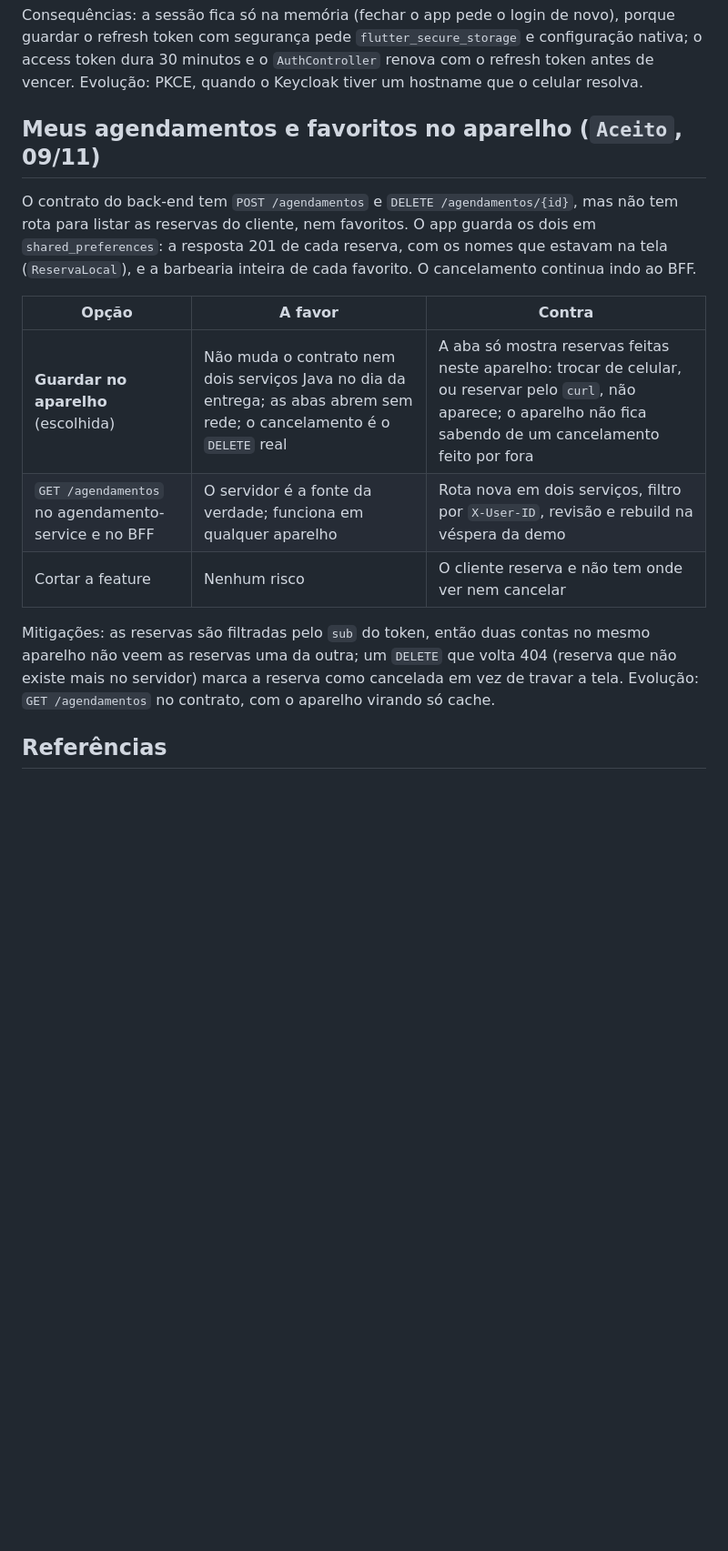
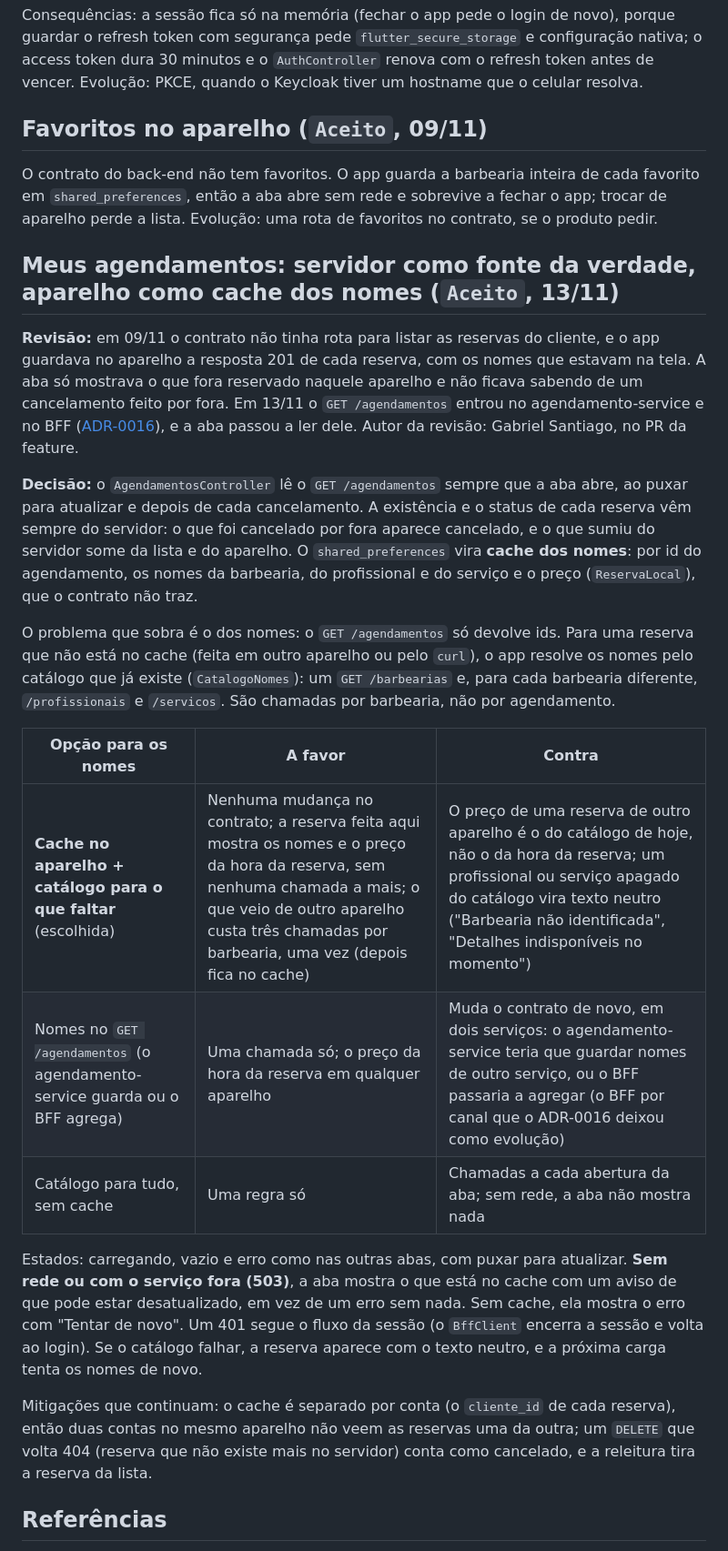
Before and after one commit to Allainn/barbearia-multiplataforma, a Markdown page: apps/barberhub-app/ADR.md, the part around one of its changes. Shown at 91% size. Drawn GitHub-style; blank space fills up the shorter version.

```diff
--- a/apps/barberhub-app/ADR.md
+++ b/apps/barberhub-app/ADR.md
@@ -67,17 +67,27 @@ O app pede o token direto ao Keycloak (`lib/data/auth_repository.dart`), com o c
 
 Consequências: a sessão fica só na memória (fechar o app pede o login de novo), porque guardar o refresh token com segurança pede `flutter_secure_storage` e configuração nativa; o access token dura 30 minutos e o `AuthController` renova com o refresh token antes de vencer. Evolução: PKCE, quando o Keycloak tiver um hostname que o celular resolva.
 
-## Meus agendamentos e favoritos no aparelho (`Aceito`, 09/11)
+## Favoritos no aparelho (`Aceito`, 09/11)
 
-O contrato do back-end tem `POST /agendamentos` e `DELETE /agendamentos/{id}`, mas não tem rota para listar as reservas do cliente, nem favoritos. O app guarda os dois em `shared_preferences`: a resposta 201 de cada reserva, com os nomes que estavam na tela (`ReservaLocal`), e a barbearia inteira de cada favorito. O cancelamento continua indo ao BFF.
+O contrato do back-end não tem favoritos. O app guarda a barbearia inteira de cada favorito em `shared_preferences`, então a aba abre sem rede e sobrevive a fechar o app; trocar de aparelho perde a lista. Evolução: uma rota de favoritos no contrato, se o produto pedir.
 
-| Opção | A favor | Contra |
+## Meus agendamentos: servidor como fonte da verdade, aparelho como cache dos nomes (`Aceito`, 13/11)
+
+**Revisão:** em 09/11 o contrato não tinha rota para listar as reservas do cliente, e o app guardava no aparelho a resposta 201 de cada reserva, com os nomes que estavam na tela. A aba só mostrava o que fora reservado naquele aparelho e não ficava sabendo de um cancelamento feito por fora. Em 13/11 o `GET /agendamentos` entrou no agendamento-service e no BFF ([ADR-0016](../../docs/adr/0016-app-mobile-flutter.md)), e a aba passou a ler dele. Autor da revisão: Gabriel Santiago, no PR da feature.
+
+**Decisão:** o `AgendamentosController` lê o `GET /agendamentos` sempre que a aba abre, ao puxar para atualizar e depois de cada cancelamento. A existência e o status de cada reserva vêm sempre do servidor: o que foi cancelado por fora aparece cancelado, e o que sumiu do servidor some da lista e do aparelho. O `shared_preferences` vira **cache dos nomes**: por id do agendamento, os nomes da barbearia, do profissional e do serviço e o preço (`ReservaLocal`), que o contrato não traz.
+
+O problema que sobra é o dos nomes: o `GET /agendamentos` só devolve ids. Para uma reserva que não está no cache (feita em outro aparelho ou pelo `curl`), o app resolve os nomes pelo catálogo que já existe (`CatalogoNomes`): um `GET /barbearias` e, para cada barbearia diferente, `/profissionais` e `/servicos`. São chamadas por barbearia, não por agendamento.
+
+| Opção para os nomes | A favor | Contra |
 |---|---|---|
-| **Guardar no aparelho** (escolhida) | Não muda o contrato nem dois serviços Java no dia da entrega; as abas abrem sem rede; o cancelamento é o `DELETE` real | A aba só mostra reservas feitas neste aparelho: trocar de celular, ou reservar pelo `curl`, não aparece; o aparelho não fica sabendo de um cancelamento feito por fora |
-| `GET /agendamentos` no agendamento-service e no BFF | O servidor é a fonte da verdade; funciona em qualquer aparelho | Rota nova em dois serviços, filtro por `X-User-ID`, revisão e rebuild na véspera da demo |
-| Cortar a feature | Nenhum risco | O cliente reserva e não tem onde ver nem cancelar |
+| **Cache no aparelho + catálogo para o que faltar** (escolhida) | Nenhuma mudança no contrato; a reserva feita aqui mostra os nomes e o preço da hora da reserva, sem nenhuma chamada a mais; o que veio de outro aparelho custa três chamadas por barbearia, uma vez (depois fica no cache) | O preço de uma reserva de outro aparelho é o do catálogo de hoje, não o da hora da reserva; um profissional ou serviço apagado do catálogo vira texto neutro ("Barbearia não identificada", "Detalhes indisponíveis no momento") |
+| Nomes no `GET /agendamentos` (o agendamento-service guarda ou o BFF agrega) | Uma chamada só; o preço da hora da reserva em qualquer aparelho | Muda o contrato de novo, em dois serviços: o agendamento-service teria que guardar nomes de outro serviço, ou o BFF passaria a agregar (o BFF por canal que o ADR-0016 deixou como evolução) |
+| Catálogo para tudo, sem cache | Uma regra só | Chamadas a cada abertura da aba; sem rede, a aba não mostra nada |
 
-Mitigações: as reservas são filtradas pelo `sub` do token, então duas contas no mesmo aparelho não veem as reservas uma da outra; um `DELETE` que volta 404 (reserva que não existe mais no servidor) marca a reserva como cancelada em vez de travar a tela. Evolução: `GET /agendamentos` no contrato, com o aparelho virando só cache.
+Estados: carregando, vazio e erro como nas outras abas, com puxar para atualizar. **Sem rede ou com o serviço fora (503)**, a aba mostra o que está no cache com um aviso de que pode estar desatualizado, em vez de um erro sem nada. Sem cache, ela mostra o erro com "Tentar de novo". Um 401 segue o fluxo da sessão (o `BffClient` encerra a sessão e volta ao login). Se o catálogo falhar, a reserva aparece com o texto neutro, e a próxima carga tenta os nomes de novo.
+
+Mitigações que continuam: o cache é separado por conta (o `cliente_id` de cada reserva), então duas contas no mesmo aparelho não veem as reservas uma da outra; um `DELETE` que volta 404 (reserva que não existe mais no servidor) conta como cancelado, e a releitura tira a reserva da lista.
 
 ## Referências
 
```
Also changed, not shown: other parts of apps/barberhub-app/ADR.md (+2 -2 lines), apps/barberhub-app/README.md (+5 -6 lines), docs/adr/0016-app-mobile-flutter.md (+1 -1 lines).
